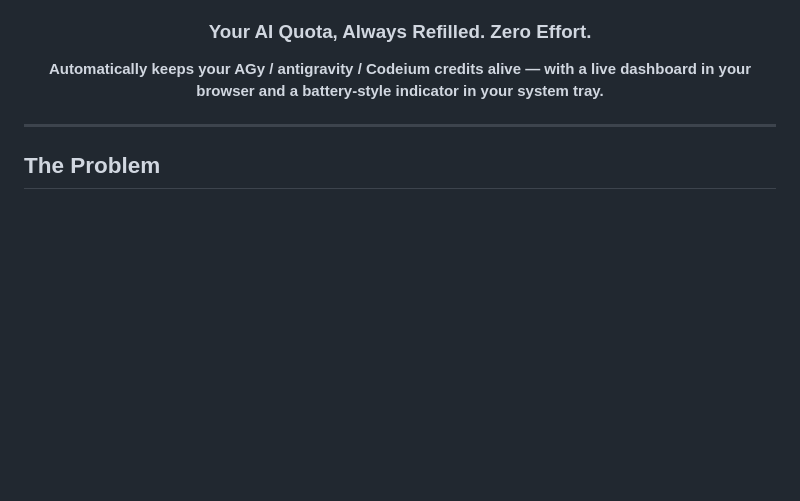
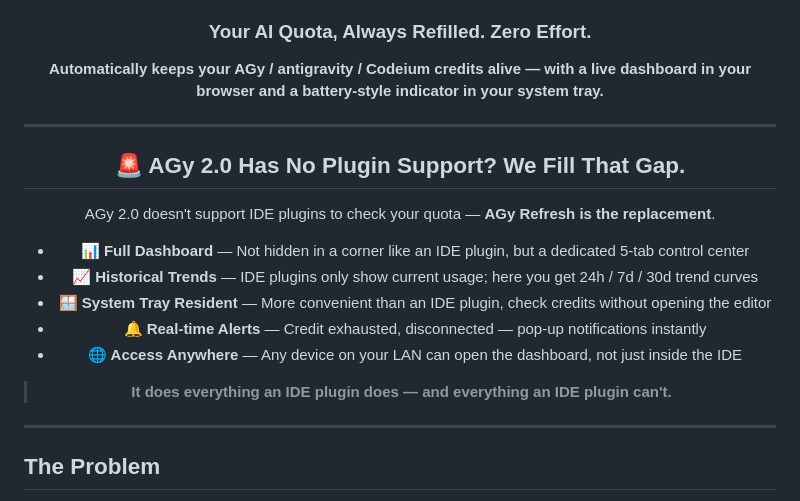
Before and after one commit to zhoul1/agy-refresh, a Markdown page: README.en.md, the part around the change. Drawn GitHub-style; blank space fills up the shorter version.

Commit message:
Add AGy 2.0 plugin replacement positioning to READMEs

```diff
--- a/README.en.md
+++ b/README.en.md
@@ -16,6 +16,20 @@
 ### Your AI Quota, Always Refilled. Zero Effort.
 
 **Automatically keeps your AGy / antigravity / Codeium credits alive — with a live dashboard in your browser and a battery-style indicator in your system tray.**
+
+---
+
+## 🚨 AGy 2.0 Has No Plugin Support? We Fill That Gap.
+
+AGy 2.0 doesn't support IDE plugins to check your quota — **AGy Refresh is the replacement**.
+
+- **📊 Full Dashboard** — Not hidden in a corner like an IDE plugin, but a dedicated 5-tab control center
+- **📈 Historical Trends** — IDE plugins only show current usage; here you get 24h / 7d / 30d trend curves
+- **🪟 System Tray Resident** — More convenient than an IDE plugin, check credits without opening the editor
+- **🔔 Real-time Alerts** — Credit exhausted, disconnected — pop-up notifications instantly
+- **🌐 Access Anywhere** — Any device on your LAN can open the dashboard, not just inside the IDE
+
+> **It does everything an IDE plugin does — and everything an IDE plugin can't.**
 
 </div>
 
```
Also changed, not shown: README.md (+14 -0 lines).
